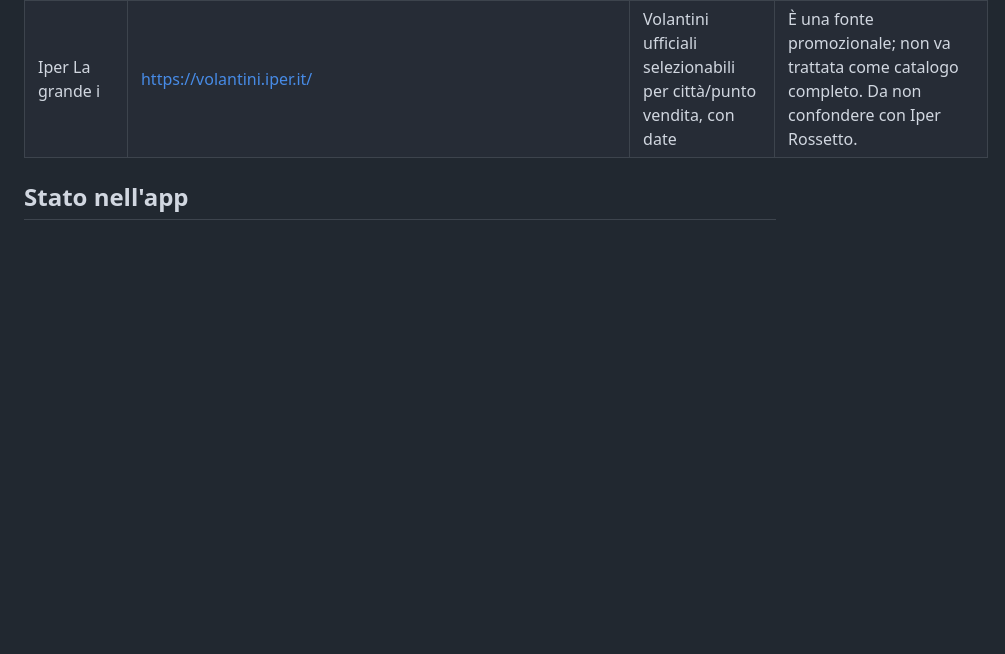
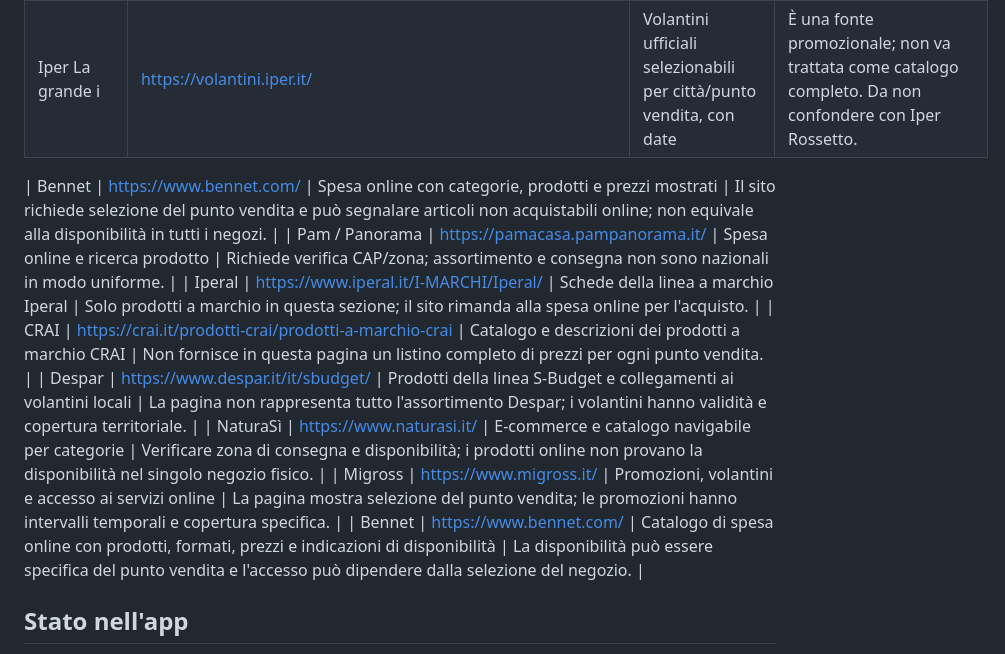
Before and after one commit to Thornles43/smartspesa, a Markdown page: docs/catalog-sources.md, the part around the change. Rendered like a GitHub page; blank space fills up the shorter version.

Commit message:
Expand verified retailer catalog source inventory

```diff
--- a/docs/catalog-sources.md
+++ b/docs/catalog-sources.md
@@ -24,6 +24,16 @@
 | MD | https://www.mdspa.it/ | Sito ufficiale, marchi e volantini | Non è stato verificato un catalogo pubblico completo di tutti i prodotti e prezzi. Volantini e prodotti a marchio non dimostrano la disponibilità dell'intero assortimento. |
 | Iper La grande i | https://volantini.iper.it/ | Volantini ufficiali selezionabili per città/punto vendita, con date | È una fonte promozionale; non va trattata come catalogo completo. Da non confondere con Iper Rossetto. |
 
+
+| Bennet | https://www.bennet.com/ | Spesa online con categorie, prodotti e prezzi mostrati | Il sito richiede selezione del punto vendita e può segnalare articoli non acquistabili online; non equivale alla disponibilità in tutti i negozi. |
+| Pam / Panorama | https://pamacasa.pampanorama.it/ | Spesa online e ricerca prodotto | Richiede verifica CAP/zona; assortimento e consegna non sono nazionali in modo uniforme. |
+| Iperal | https://www.iperal.it/I-MARCHI/Iperal/ | Schede della linea a marchio Iperal | Solo prodotti a marchio in questa sezione; il sito rimanda alla spesa online per l'acquisto. |
+| CRAI | https://crai.it/prodotti-crai/prodotti-a-marchio-crai | Catalogo e descrizioni dei prodotti a marchio CRAI | Non fornisce in questa pagina un listino completo di prezzi per ogni punto vendita. |
+| Despar | https://www.despar.it/it/sbudget/ | Prodotti della linea S-Budget e collegamenti ai volantini locali | La pagina non rappresenta tutto l'assortimento Despar; i volantini hanno validità e copertura territoriale. |
+| NaturaSì | https://www.naturasi.it/ | E-commerce e catalogo navigabile per categorie | Verificare zona di consegna e disponibilità; i prodotti online non provano la disponibilità nel singolo negozio fisico. |
+| Migross | https://www.migross.it/ | Promozioni, volantini e accesso ai servizi online | La pagina mostra selezione del punto vendita; le promozioni hanno intervalli temporali e copertura specifica. |
+| Bennet | https://www.bennet.com/ | Catalogo di spesa online con prodotti, formati, prezzi e indicazioni di disponibilità | La disponibilità può essere specifica del punto vendita e l'accesso può dipendere dalla selezione del negozio. |
+
 ## Stato nell'app
 
 - La ricerca interna di SmartSpesa mostra prodotti già associati a un'insegna nei dati/prezzi registrati nell'app; i cataloghi generalisti esterni non vengono usati per popolare automaticamente i risultati interni.
```
